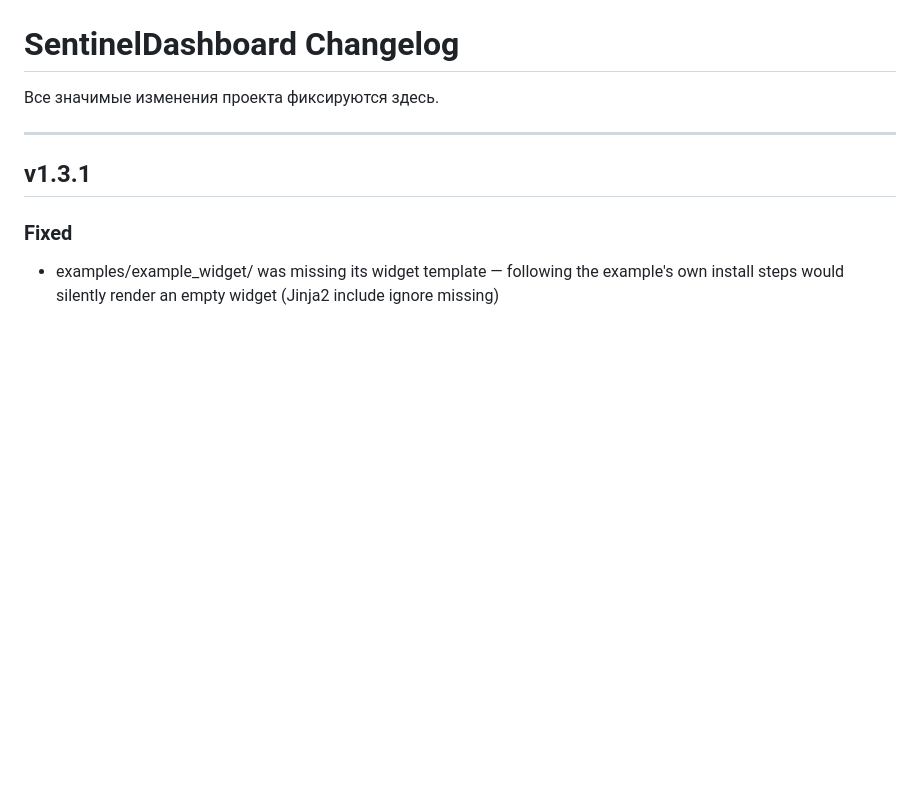
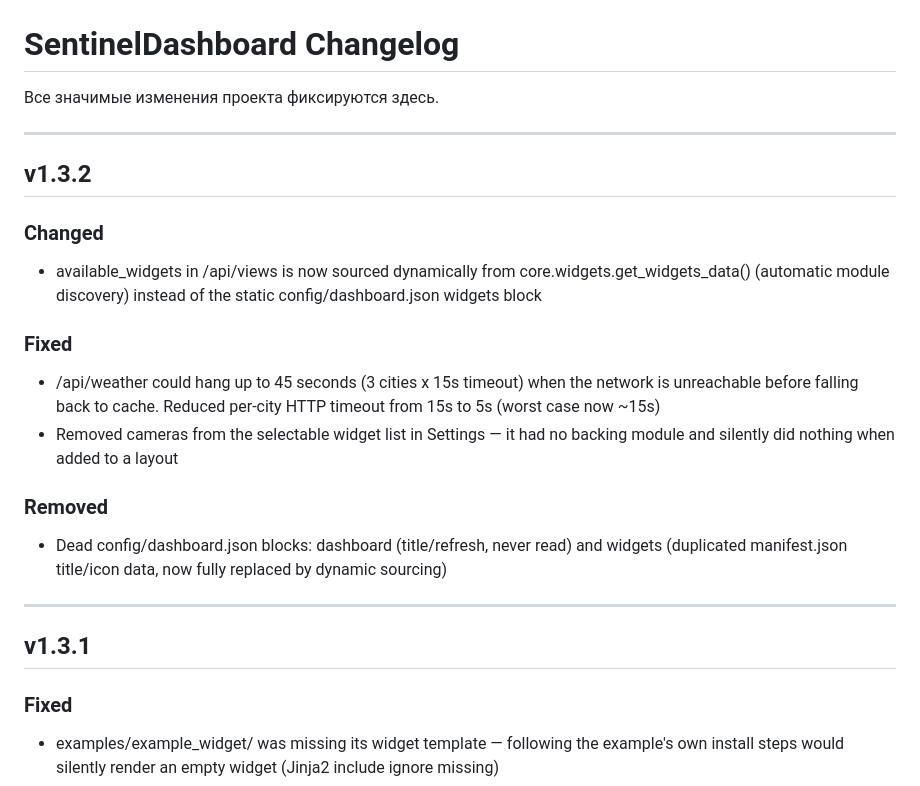
Before and after one commit to Sonnik73/SentinelDashboard, a Markdown page: CHANGELOG.md, the part around the change. Drawn GitHub-style; blank space fills up the shorter version.

Commit message:
v1.3.2 Update CHANGELOG

```diff
--- a/CHANGELOG.md
+++ b/CHANGELOG.md
@@ -1,6 +1,20 @@
 # SentinelDashboard Changelog
 
 Все значимые изменения проекта фиксируются здесь.
+
+---
+
+## v1.3.2
+
+### Changed
+- available_widgets in /api/views is now sourced dynamically from core.widgets.get_widgets_data() (automatic module discovery) instead of the static config/dashboard.json widgets block
+
+### Fixed
+- /api/weather could hang up to 45 seconds (3 cities x 15s timeout) when the network is unreachable before falling back to cache. Reduced per-city HTTP timeout from 15s to 5s (worst case now ~15s)
+- Removed cameras from the selectable widget list in Settings — it had no backing module and silently did nothing when added to a layout
+
+### Removed
+- Dead config/dashboard.json blocks: dashboard (title/refresh, never read) and widgets (duplicated manifest.json title/icon data, now fully replaced by dynamic sourcing)
 
 ---
 
```
